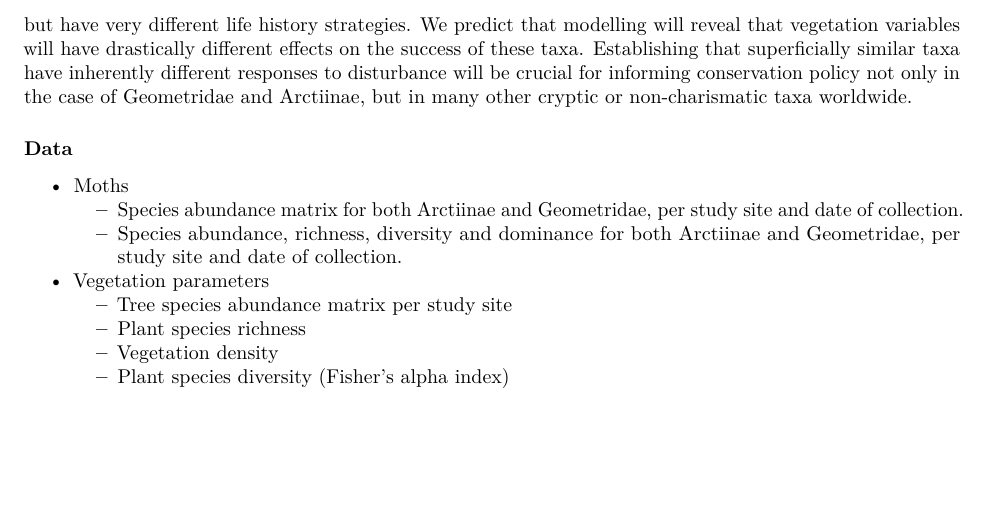
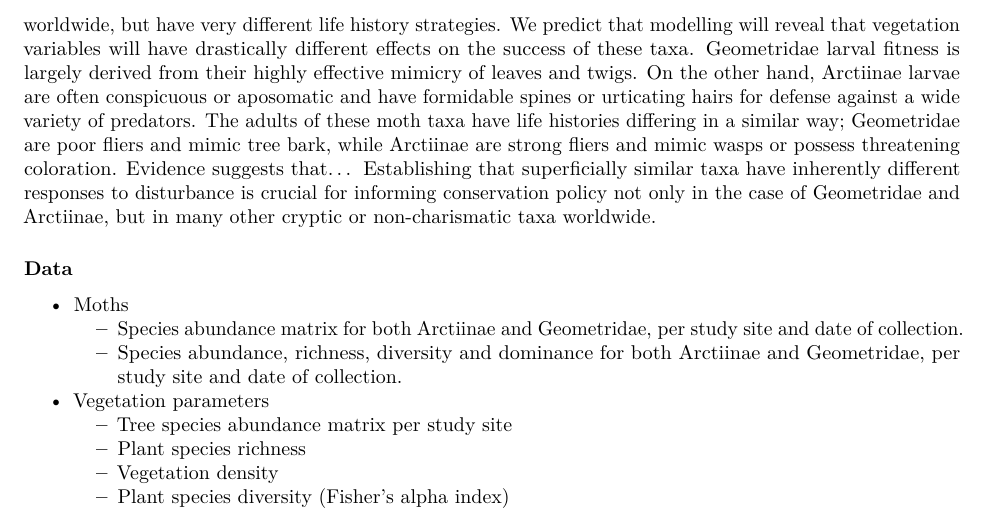
Before and after one commit to aalonsor15/Moths_QuantReas, an R Markdown document (Proposal_moths.Rmd): part of page 2 of 3, cut so that both start at the same text, the shorter picture padded with empty space. Rendered offline with R 4.5, knitr and Pandoc, then LaTeX, with nearby package versions; some code elsewhere in the file could not run offline.

Commit message:
added justification text

```diff
--- a/Proposal_moths.Rmd
+++ b/Proposal_moths.Rmd
@@ -20,7 +20,7 @@ The South Pacific region of Costa Rica has grown in oil palm area during the las
 
 ### Justification
 
-Conservation efforts are made more efficient and effective by understanding quantitative relationships in complex ecological systems. Therefore, isolating important variables such as the most vulnerable life stage of an endangered species, the most ecotoxic pollutants contaminating a wetland, or the least resilient taxon in a disturbed ecosystem is critical to making useful change. African oil palm plantations in the neotropics represent an immense challenge to the stability of tropical rainforest ecology. In particular, insects in and around these plantations are easily disturbed by the deforestation and establishment of the african oil palm monoculture. Their complex life cycles and trophic specificity are often ill-suited for large spatial-scale changes in canopy cover, plant species diversity, and vertical complexity. Within class Insecta, however, some taxa are more resilient than others. Geometridae and Arctiinae (Lepidoptera) share much of their ranges worldwide, but have very different life history strategies. We predict that modelling will reveal that vegetation variables will have drastically different effects on the success of these taxa. Establishing that superficially similar taxa have inherently different responses to disturbance will be crucial for informing conservation policy not only in the case of Geometridae and Arctiinae, but in many other cryptic or non-charismatic taxa worldwide.
+Conservation efforts are made more efficient and effective by understanding quantitative relationships in complex ecological systems. Therefore, isolating important variables such as the most vulnerable life stage of an endangered species, the most ecotoxic pollutants contaminating a wetland, or the least resilient taxon in a disturbed ecosystem is critical to making useful change. African oil palm plantations in the neotropics represent an immense challenge to the stability of tropical rainforest ecology. In particular, insects in and around these plantations are easily disturbed by the deforestation and establishment of the african oil palm monoculture. Their complex life cycles and trophic specificity are often ill-suited for large spatial-scale changes in canopy cover, plant species diversity, and vertical complexity. Within class Insecta, however, some taxa are more resilient than others. Geometridae and Arctiinae (Lepidoptera) share much of their ranges worldwide, but have very different life history strategies. We predict that modelling will reveal that vegetation variables will have drastically different effects on the success of these taxa. Geometridae larval fitness is largely derived from their highly effective mimicry of leaves and twigs. On the other hand, Arctiinae larvae are often conspicuous or aposomatic and have formidable spines or urticating hairs for defense against a wide variety of predators. The adults of these moth taxa have life histories differing in a similar way; Geometridae are poor fliers and mimic tree bark, while Arctiinae are strong fliers and mimic wasps or possess threatening coloration. Evidence suggests that... Establishing that superficially similar taxa have inherently different responses to disturbance is crucial for informing conservation policy not only in the case of Geometridae and Arctiinae, but in many other cryptic or non-charismatic taxa worldwide.
 
 ### Data
 
```
Also changed, not shown: Proposal_moths.Rmd (1 more changed lines).
